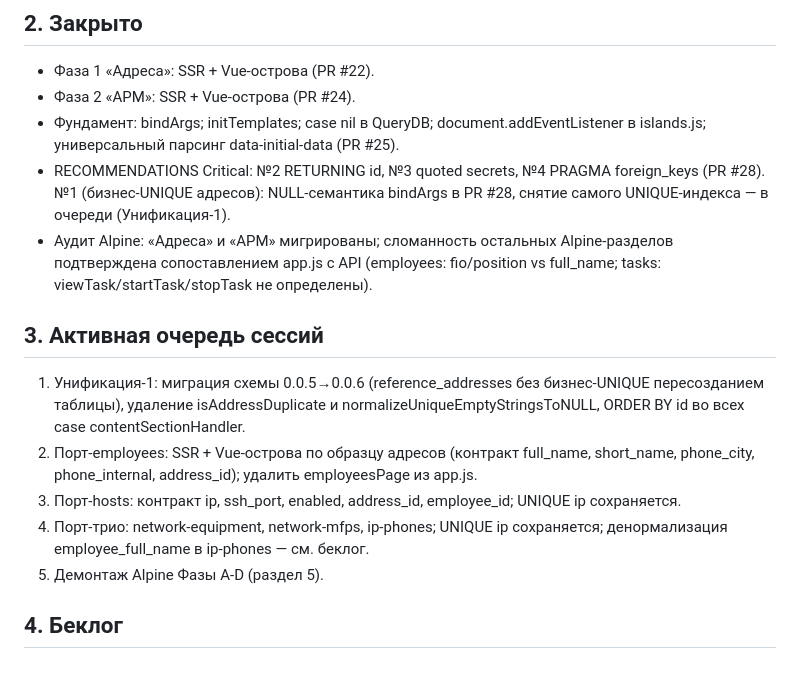
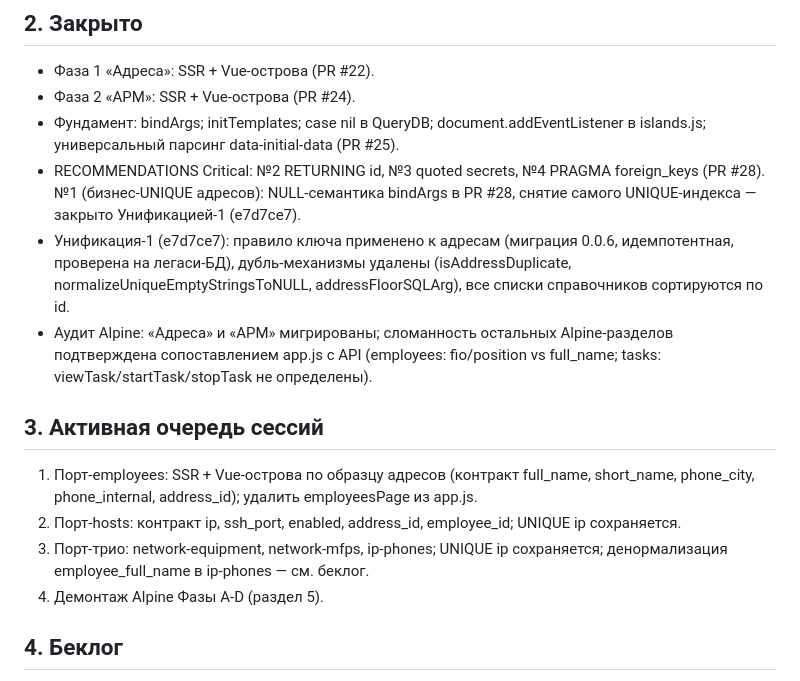
Before and after one commit to SkyLakeOver/andy-key, a Markdown page: TASKS.md, the part around the change. GitHub-like rendering.

Commit message:
docs: TASKS.md - Унификация-1 перенесена в Закрыто

```diff
--- a/TASKS.md
+++ b/TASKS.md
@@ -24,21 +24,22 @@
   в islands.js; универсальный парсинг data-initial-data (PR #25).
 - RECOMMENDATIONS Critical: №2 RETURNING id, №3 quoted secrets, №4 PRAGMA
   foreign_keys (PR #28). №1 (бизнес-UNIQUE адресов): NULL-семантика bindArgs в PR #28,
-  снятие самого UNIQUE-индекса — в очереди (Унификация-1).
+  снятие самого UNIQUE-индекса — закрыто Унификацией-1 (e7d7ce7).
+- Унификация-1 (e7d7ce7): правило ключа применено к адресам (миграция 0.0.6,
+  идемпотентная, проверена на легаси-БД), дубль-механизмы удалены
+  (isAddressDuplicate, normalizeUniqueEmptyStringsToNULL, addressFloorSQLArg),
+  все списки справочников сортируются по id.
 - Аудит Alpine: «Адреса» и «АРМ» мигрированы; сломанность остальных Alpine-разделов
   подтверждена сопоставлением app.js с API (employees: fio/position vs full_name;
   tasks: viewTask/startTask/stopTask не определены).
 
 ## 3. Активная очередь сессий
-1. Унификация-1: миграция схемы 0.0.5→0.0.6 (reference_addresses без бизнес-UNIQUE
-   пересозданием таблицы), удаление isAddressDuplicate и normalizeUniqueEmptyStringsToNULL,
-   ORDER BY id во всех case contentSectionHandler.
-2. Порт-employees: SSR + Vue-острова по образцу адресов (контракт full_name, short_name,
+1. Порт-employees: SSR + Vue-острова по образцу адресов (контракт full_name, short_name,
    phone_city, phone_internal, address_id); удалить employeesPage из app.js.
-3. Порт-hosts: контракт ip, ssh_port, enabled, address_id, employee_id; UNIQUE ip сохраняется.
-4. Порт-трио: network-equipment, network-mfps, ip-phones; UNIQUE ip сохраняется;
+2. Порт-hosts: контракт ip, ssh_port, enabled, address_id, employee_id; UNIQUE ip сохраняется.
+3. Порт-трио: network-equipment, network-mfps, ip-phones; UNIQUE ip сохраняется;
    денормализация employee_full_name в ip-phones — см. беклог.
-5. Демонтаж Alpine Фазы A-D (раздел 5).
+4. Демонтаж Alpine Фазы A-D (раздел 5).
 
 ## 4. Беклог
 - Сортировка по клику на столбец (серверный ORDER BY + параметр запроса).
```
